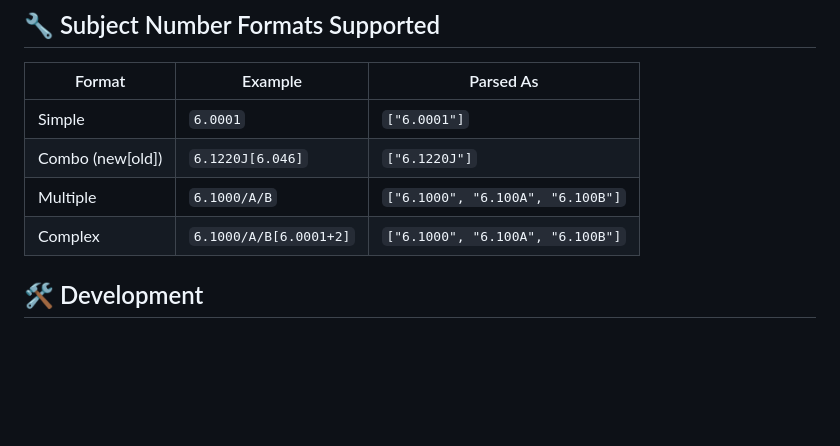
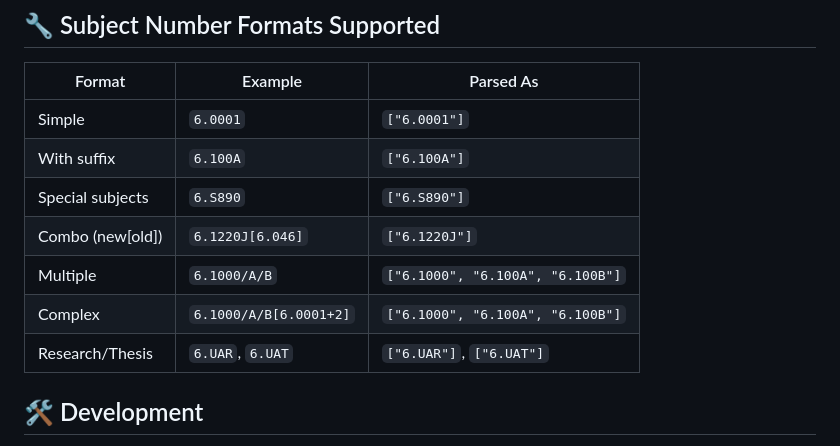
Before and after one commit to junruren/MIT-EECS-AAGS, a Markdown page: README.md, the part around the change printed below. GitHub-like rendering; blank space fills up the shorter version.

```diff
--- a/README.md
+++ b/README.md
@@ -62,9 +96,12 @@ When you visit any MIT EECS "who is teaching what" page (for any semester), this
 | Format | Example | Parsed As |
 |--------|---------|-----------|
 | Simple | `6.0001` | `["6.0001"]` |
+| With suffix | `6.100A` | `["6.100A"]` |
+| Special subjects | `6.S890` | `["6.S890"]` |
 | Combo (new[old]) | `6.1220J[6.046]` | `["6.1220J"]` |
 | Multiple | `6.1000/A/B` | `["6.1000", "6.100A", "6.100B"]` |
 | Complex | `6.1000/A/B[6.0001+2]` | `["6.1000", "6.100A", "6.100B"]` |
+| Research/Thesis | `6.UAR`, `6.UAT` | `["6.UAR"]`, `["6.UAT"]` |
 
 ## 🛠️ Development
 
```
Also changed, not shown: other parts of README.md (+37 -3 lines), CHANGELOG.md (+29 -0 lines), screenshots/mit_catalog.png (added), screenshots/subject_updates.png (added), screenshots/who_is_teaching_what_after.png (renamed from screenshot.png), screenshots/who_is_teaching_what_before.png (renamed from screenshot_before.png), 6 other files.
